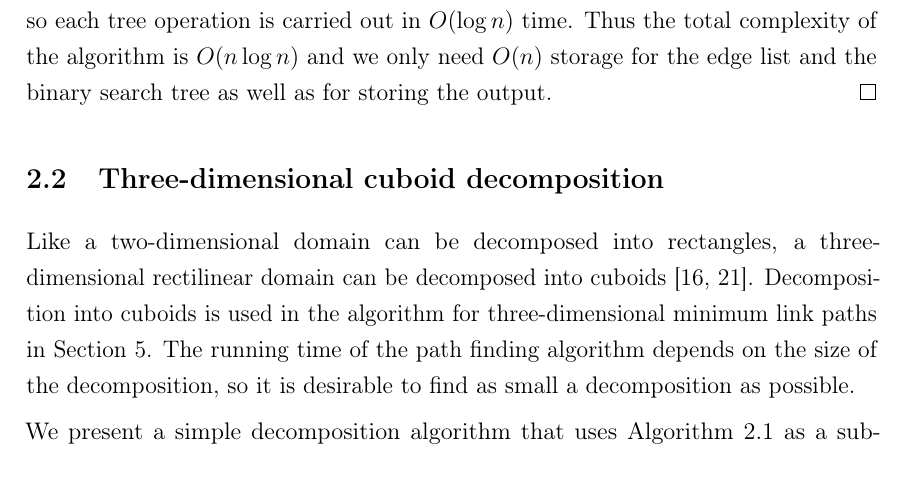
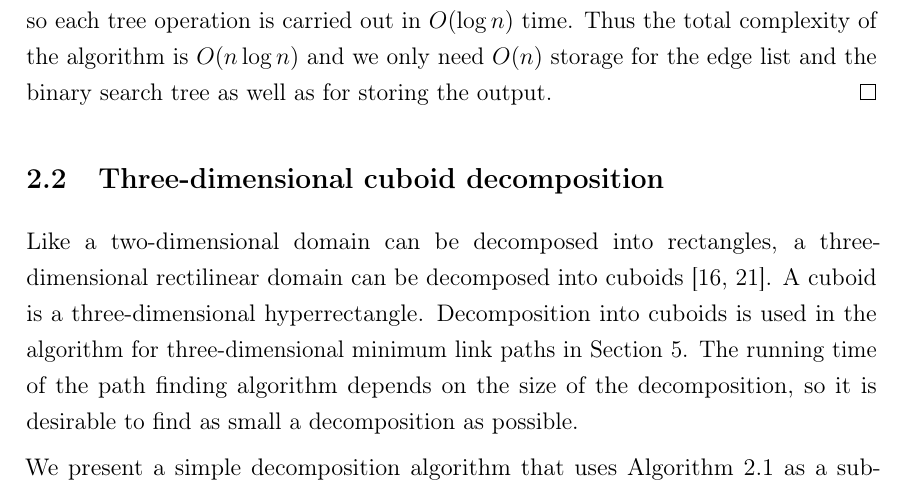
Before and after one commit to sisu/gradu, a LaTeX document (gradu.tex): part of page 11 of 70, cut so that both start at the same text. Compiled offline with pdfLaTeX.

Commit message:
Define cuboid.

```diff
--- a/gradu.tex
+++ b/gradu.tex
@@ -404,6 +404,7 @@ Thus the total complexity of the algorithm is $O(n\log n)$ and we only need $O(n
 \subsection{Three-dimensional cuboid decomposition}\label{sec:split3d}
 
 Like a two-dimensional domain can be decomposed into rectangles, a three-dimensional rectilinear domain can be decomposed into cuboids~\cite{restricted,wagner}.
+A cuboid is a three-dimensional hyperrectangle.
 Decomposition into cuboids is used in the algorithm for three-dimensional minimum link paths in Section~\ref{sec:minlink3d}.
 The running time of the path finding algorithm depends on the size of the decomposition, so it is desirable to find as small a decomposition as possible.
 
```
